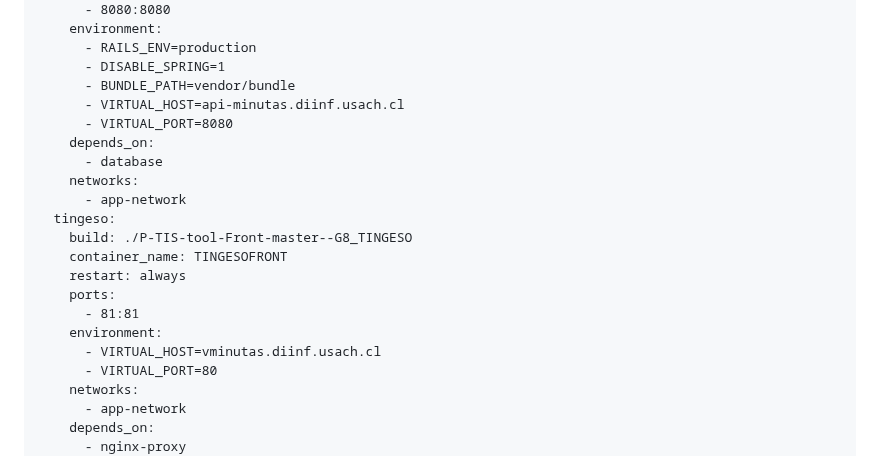
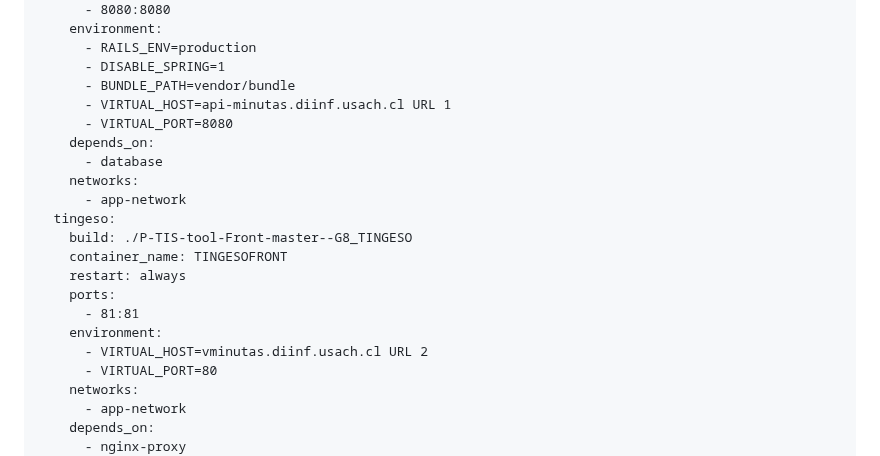
Before and after one commit to matiti21/Back-front-Ptis, a Markdown page: README.md, the part around the change. Rendered like a GitHub page.

```diff
--- a/README.md
+++ b/README.md
@@ -326,7 +326,7 @@ services:
       - RAILS_ENV=production
       - DISABLE_SPRING=1
       - BUNDLE_PATH=vendor/bundle
-      - VIRTUAL_HOST=api-minutas.diinf.usach.cl
+      - VIRTUAL_HOST=api-minutas.diinf.usach.cl URL 1
       - VIRTUAL_PORT=8080
     depends_on:
       - database
@@ -339,7 +339,7 @@ services:
     ports:
       - 81:81
     environment:
-      - VIRTUAL_HOST=vminutas.diinf.usach.cl
+      - VIRTUAL_HOST=vminutas.diinf.usach.cl URL 2
       - VIRTUAL_PORT=80
     networks:
       - app-network
```
